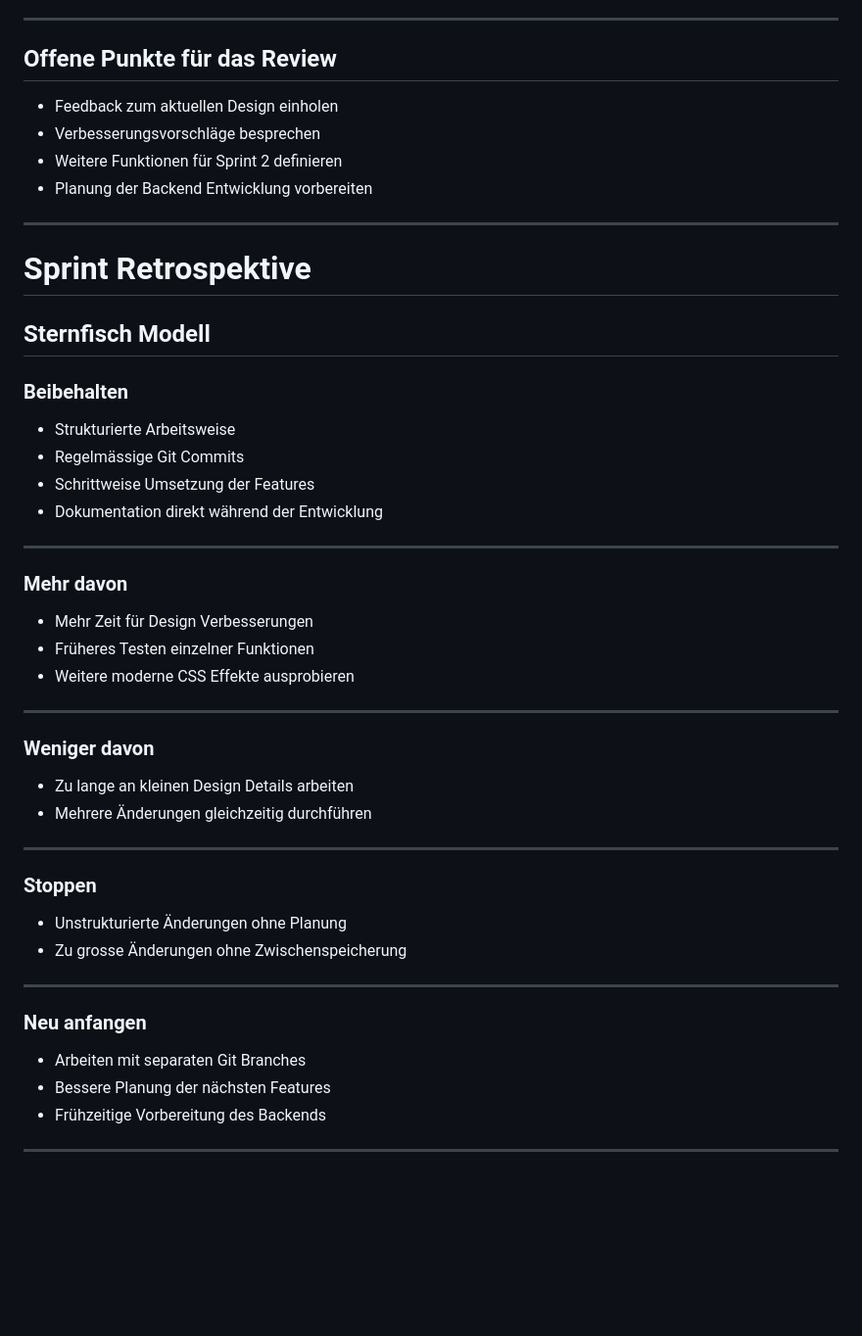
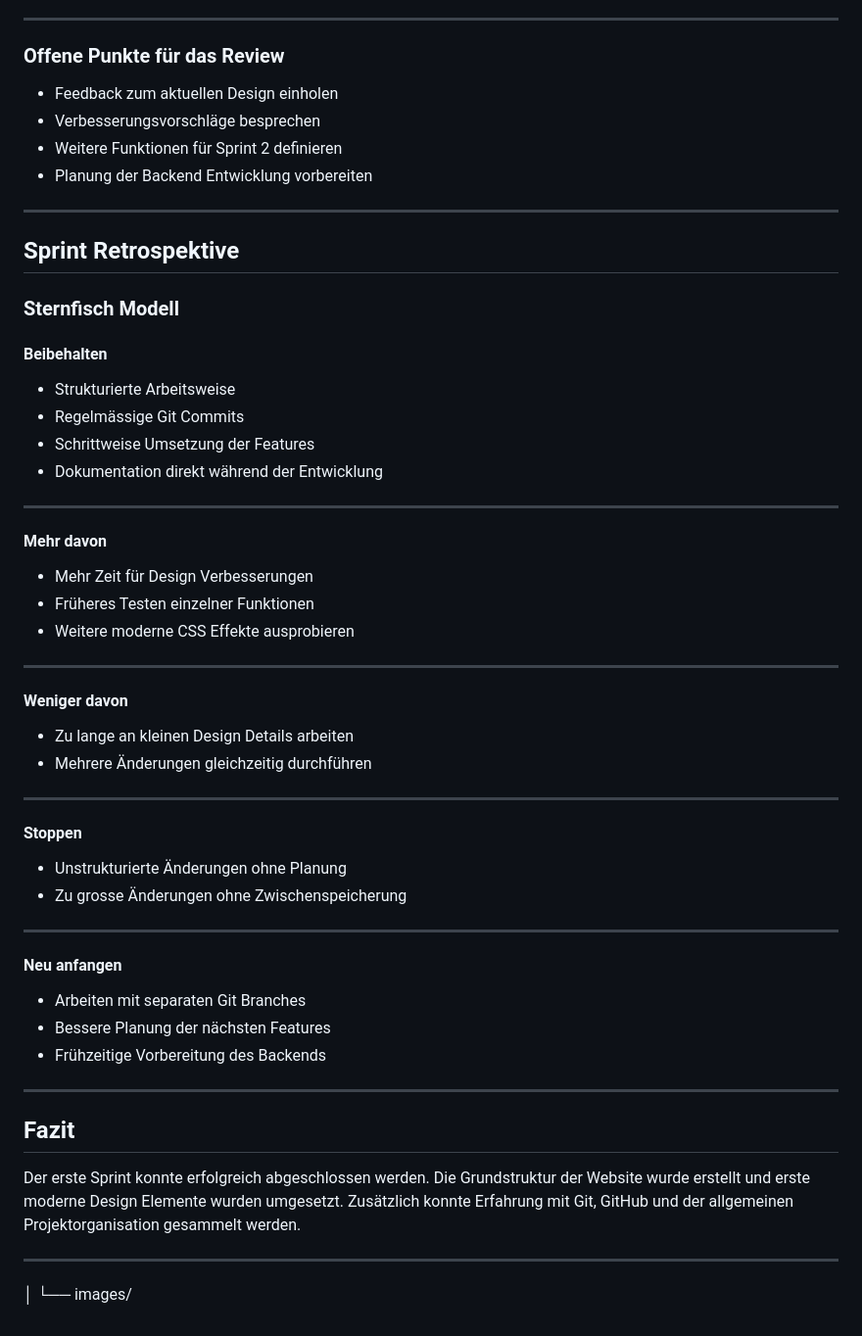
Before and after one commit to DAmweg99/M431_Project_Website, a Markdown page: README.md, the part around one of its changes. Shown at 98% size. GitHub-like rendering; blank space fills up the shorter version.

```diff
--- a/README.md
+++ b/README.md
@@ -156,7 +189,7 @@ Dabei werden folgende Punkte präsentiert:
 
 ---
 
-## Offene Punkte für das Review
+### Offene Punkte für das Review
 
 - Feedback zum aktuellen Design einholen
 - Verbesserungsvorschläge besprechen
@@ -165,11 +198,11 @@ Dabei werden folgende Punkte präsentiert:
 
 ---
 
-# Sprint Retrospektive
+## Sprint Retrospektive
 
-## Sternfisch Modell
+### Sternfisch Modell
 
-### Beibehalten
+#### Beibehalten
 
 - Strukturierte Arbeitsweise
 - Regelmässige Git Commits
@@ -178,7 +211,7 @@ Dabei werden folgende Punkte präsentiert:
 
 ---
 
-### Mehr davon
+#### Mehr davon
 
 - Mehr Zeit für Design Verbesserungen
 - Früheres Testen einzelner Funktionen
@@ -186,24 +219,32 @@ Dabei werden folgende Punkte präsentiert:
 
 ---
 
-### Weniger davon
+#### Weniger davon
 
 - Zu lange an kleinen Design Details arbeiten
 - Mehrere Änderungen gleichzeitig durchführen
 
 ---
 
-### Stoppen
+#### Stoppen
 
 - Unstrukturierte Änderungen ohne Planung
 - Zu grosse Änderungen ohne Zwischenspeicherung
 
 ---
 
-### Neu anfangen
+#### Neu anfangen
 
 - Arbeiten mit separaten Git Branches
 - Bessere Planung der nächsten Features
 - Frühzeitige Vorbereitung des Backends
 
 ---
+
+## Fazit
+
+Der erste Sprint konnte erfolgreich abgeschlossen werden. Die Grundstruktur der Website wurde erstellt und erste moderne Design Elemente wurden umgesetzt. Zusätzlich konnte Erfahrung mit Git, GitHub und der allgemeinen Projektorganisation gesammelt werden.
+
+---
+│
+└── images/
```
Also changed, not shown: other parts of README.md (+53 -20 lines).
